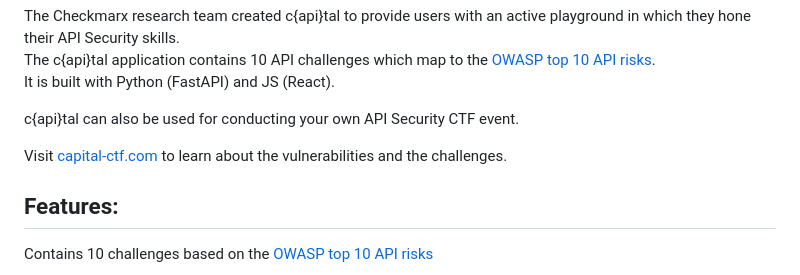
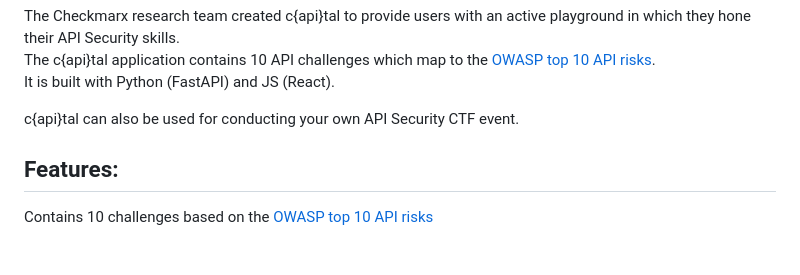
Before and after one commit to Checkmarx/capital, a Markdown page: README.md, the part around the change. GitHub-like rendering; blank space fills up the shorter version.

Commit message:
Update README.md
Removed old link to documentation

```diff
--- a/README.md
+++ b/README.md
@@ -21,8 +21,6 @@ Description
 The Checkmarx research team created c{api}tal to provide users with an active playground in which they hone their API Security skills. <br> The c{api}tal application contains 10 API challenges which map to the <a href="https://owasp.org/www-project-api-security/" target="_blank">OWASP top 10 API risks</a>. <br> It is built with Python (FastAPI) and JS (React).
 
 c{api}tal can also be used for conducting your own API Security CTF event.
-
-Visit [capital-ctf.com](https://www.capital-ctf.com/) to learn about the vulnerabilities and the challenges.
 
 Features:
 ----------
```
